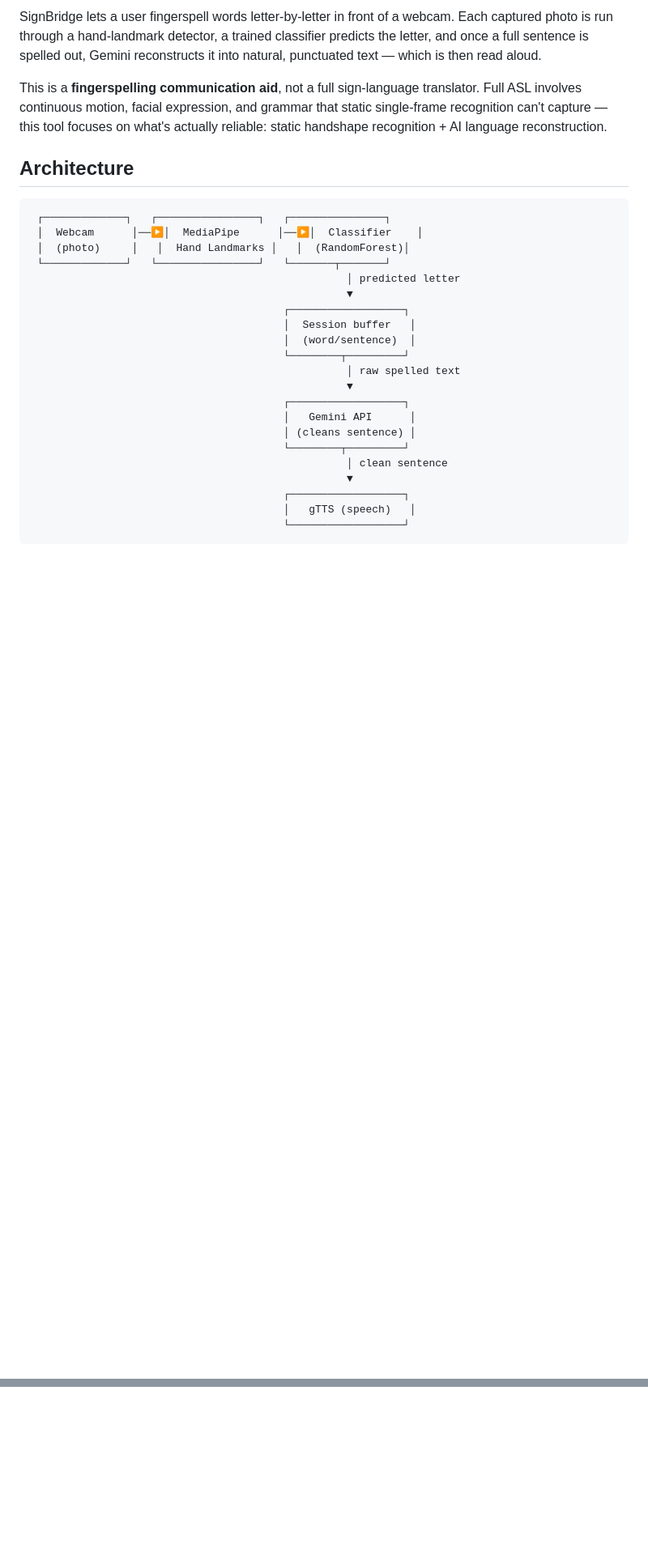
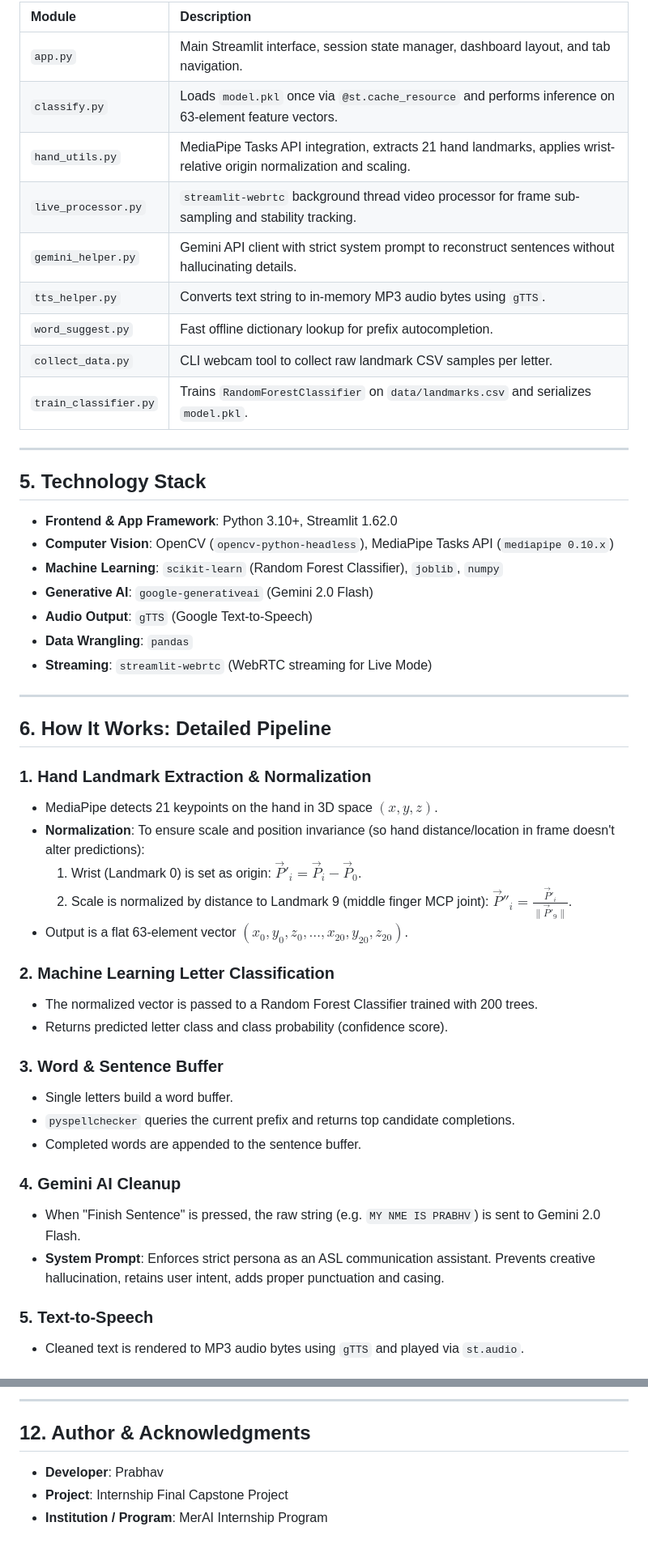
Before and after one commit to Prabhav77777/MerAi-internship-Projects, a Markdown page: CAPSTONE PROJECT/SIGN_BRIDGE/readme.md, 2 parts joined by grey strips. Shown at 81% size. GitHub-like rendering; blank space fills up the shorter version.

````diff
--- a/CAPSTONE PROJECT/SIGN_BRIDGE/readme.md
+++ b/CAPSTONE PROJECT/SIGN_BRIDGE/readme.md
@@ -15,37 +57,52 @@
 
-SignBridge lets a user fingerspell words letter-by-letter in front of a
-webcam. Each captured photo is run through a hand-landmark detector, a
-trained classifier predicts the letter, and once a full sentence is
-spelled out, Gemini reconstructs it into natural, punctuated text —
-which is then read aloud.
+| Module | Description |
+| :--- | :--- |
+| `app.py` | Main Streamlit interface, session state manager, dashboard layout, and tab navigation. |
+| `classify.py` | Loads `model.pkl` once via `@st.cache_resource` and performs inference on 63-element feature vectors. |
+| `hand_utils.py` | MediaPipe Tasks API integration, extracts 21 hand landmarks, applies wrist-relative origin normalization and scaling. |
+| `live_processor.py` | `streamlit-webrtc` background thread video processor for frame sub-sampling and stability tracking. |
+| `gemini_helper.py` | Gemini API client with strict system prompt to reconstruct sentences without hallucinating details. |
+| `tts_helper.py` | Converts text string to in-memory MP3 audio bytes using `gTTS`. |
+| `word_suggest.py` | Fast offline dictionary lookup for prefix autocompletion. |
+| `collect_data.py` | CLI webcam tool to collect raw landmark CSV samples per letter. |
+| `train_classifier.py` | Trains `RandomForestClassifier` on `data/landmarks.csv` and serializes `model.pkl`. |
 
-This is a **fingerspelling communication aid**, not a full sign-language
-translator. Full ASL involves continuous motion, facial expression, and
-grammar that static single-frame recognition can't capture — this tool
-focuses on what's actually reliable: static handshape recognition + AI
-language reconstruction.
+---
 
-## Architecture
+## 5. Technology Stack
 
-```
- ┌─────────────┐   ┌────────────────┐   ┌───────────────┐
- │  Webcam      │──▶│  MediaPipe      │──▶│  Classifier    │
- │  (photo)     │   │  Hand Landmarks │   │  (RandomForest)│
- └─────────────┘   └────────────────┘   └───────┬───────┘
-                                                  │ predicted letter
-                                                  ▼
-                                        ┌──────────────────┐
-                                        │  Session buffer   │
-                                        │  (word/sentence)  │
-                                        └────────┬─────────┘
-                                                  │ raw spelled text
-                                                  ▼
-                                        ┌──────────────────┐
-                                        │   Gemini API      │
-                                        │ (cleans sentence) │
-                                        └────────┬─────────┘
-                                                  │ clean sentence
-                                                  ▼
-                                        ┌──────────────────┐
-                                        │   gTTS (speech)   │
-                                        └──────────────────┘
+- **Frontend & App Framework**: Python 3.10+, Streamlit 1.62.0
+- **Computer Vision**: OpenCV (`opencv-python-headless`), MediaPipe Tasks API (`mediapipe 0.10.x`)
+- **Machine Learning**: `scikit-learn` (Random Forest Classifier), `joblib`, `numpy`
+- **Generative AI**: `google-generativeai` (Gemini 2.0 Flash)
+- **Audio Output**: `gTTS` (Google Text-to-Speech)
+- **Data Wrangling**: `pandas`
+- **Streaming**: `streamlit-webrtc` (WebRTC streaming for Live Mode)
+
+---
+
+## 6. How It Works: Detailed Pipeline
+
+### 1. Hand Landmark Extraction & Normalization
+- MediaPipe detects 21 keypoints on the hand in 3D space $(x, y, z)$.
+- **Normalization**: To ensure scale and position invariance (so hand distance/location in frame doesn't alter predictions):
+  1. Wrist (Landmark 0) is set as origin: $\vec{P}'_i = \vec{P}_i - \vec{P}_0$.
+  2. Scale is normalized by distance to Landmark 9 (middle finger MCP joint): $\vec{P}''_{i} = \frac{\vec{P}'_i}{\|\vec{P}'_9\|}$.
+- Output is a flat 63-element vector $(x_0, y_0, z_0, \dots, x_{20}, y_{20}, z_{20})$.
+
+### 2. Machine Learning Letter Classification
+- The normalized vector is passed to a Random Forest Classifier trained with 200 trees.
+- Returns predicted letter class and class probability (confidence score).
+
+### 3. Word & Sentence Buffer
+- Single letters build a word buffer.
+- `pyspellchecker` queries the current prefix and returns top candidate completions.
+- Completed words are appended to the sentence buffer.
+
+### 4. Gemini AI Cleanup
+- When "Finish Sentence" is pressed, the raw string (e.g. `MY NME IS PRABHV`) is sent to Gemini 2.0 Flash.
+- **System Prompt**: Enforces strict persona as an ASL communication assistant. Prevents creative hallucination, retains user intent, adds proper punctuation and casing.
+
+### 5. Text-to-Speech
+- Cleaned text is rendered to MP3 audio bytes using `gTTS` and played via `st.audio`.
+
@@ -116,0 +180,7 @@ the app's Settings → Secrets in the Cloud dashboard (same format as
+---
+
+## 12. Author & Acknowledgments
+
+- **Developer**: Prabhav
+- **Project**: Internship Final Capstone Project
+- **Institution / Program**: MerAI Internship Program
````
Also changed, not shown: other parts of CAPSTONE PROJECT/SIGN_BRIDGE/readme.md (+102 -54 lines).
